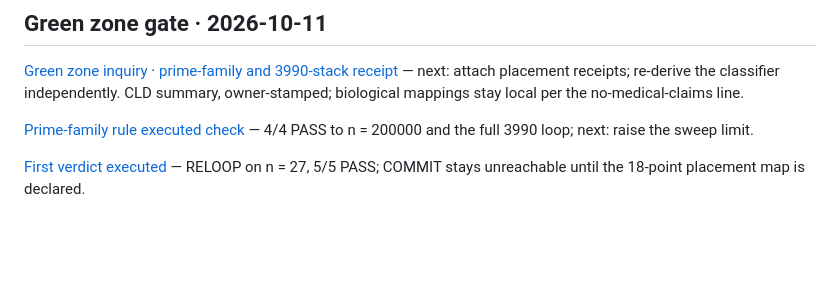
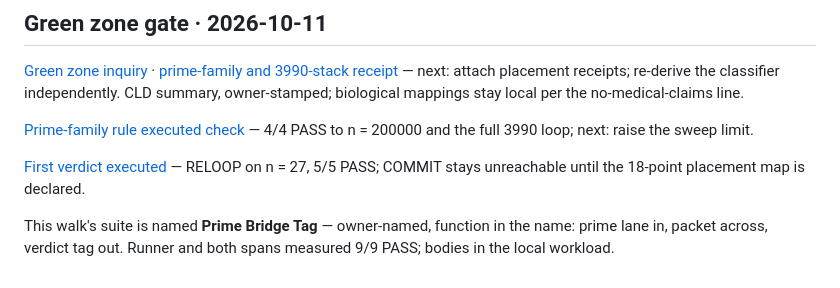
Before and after one commit to Jetstb21/mellow-mandalbro-bay, a Markdown page: peninsula/gx/README.md, the part around the change. Rendered like a GitHub page; blank space fills up the shorter version.

```diff
--- a/peninsula/gx/README.md
+++ b/peninsula/gx/README.md
@@ -42,3 +42,5 @@
 [Prime-family rule executed check](green-zone/receipt/2026-10-11_CLD_CHECK_prime-family-rule-executed.md) — 4/4 PASS to n = 200000 and the full 3990 loop; next: raise the sweep limit.
 
 [First verdict executed](green-zone/receipt/2026-10-11_CLD_CHECK_first-verdict-executed-reloop-on-27.md) — RELOOP on n = 27, 5/5 PASS; COMMIT stays unreachable until the 18-point placement map is declared.
+
+This walk's suite is named **Prime Bridge Tag** — owner-named, function in the name: prime lane in, packet across, verdict tag out. Runner and both spans measured 9/9 PASS; bodies in the local workload.
```
Also changed, not shown: peninsula/READOUT_VOICE.md (added, +30 -0 lines).
